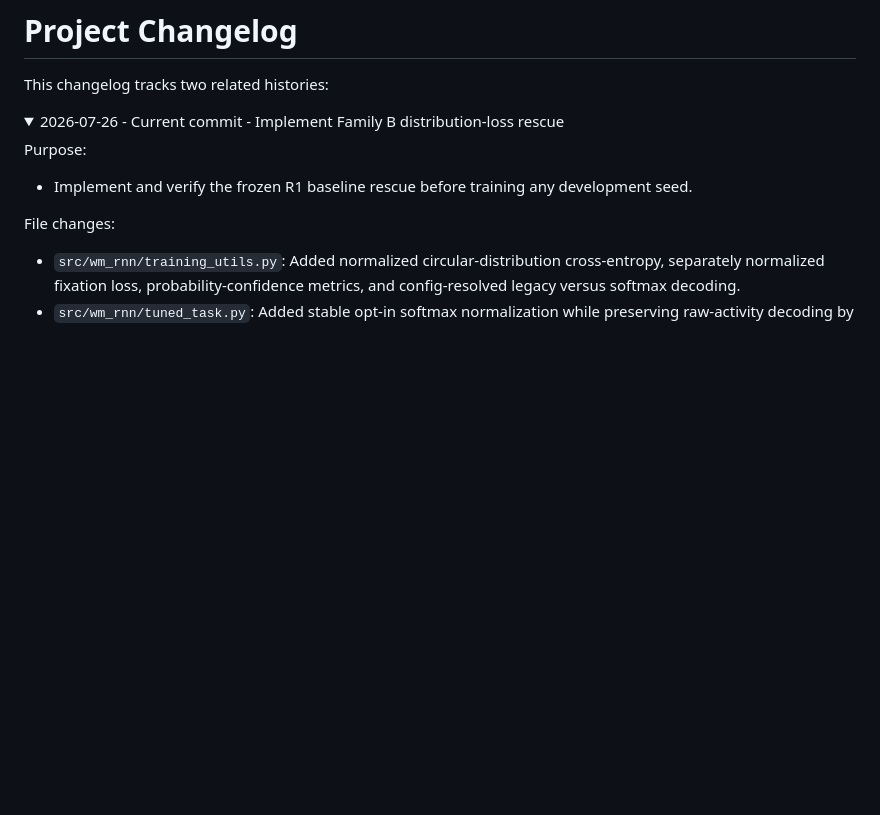
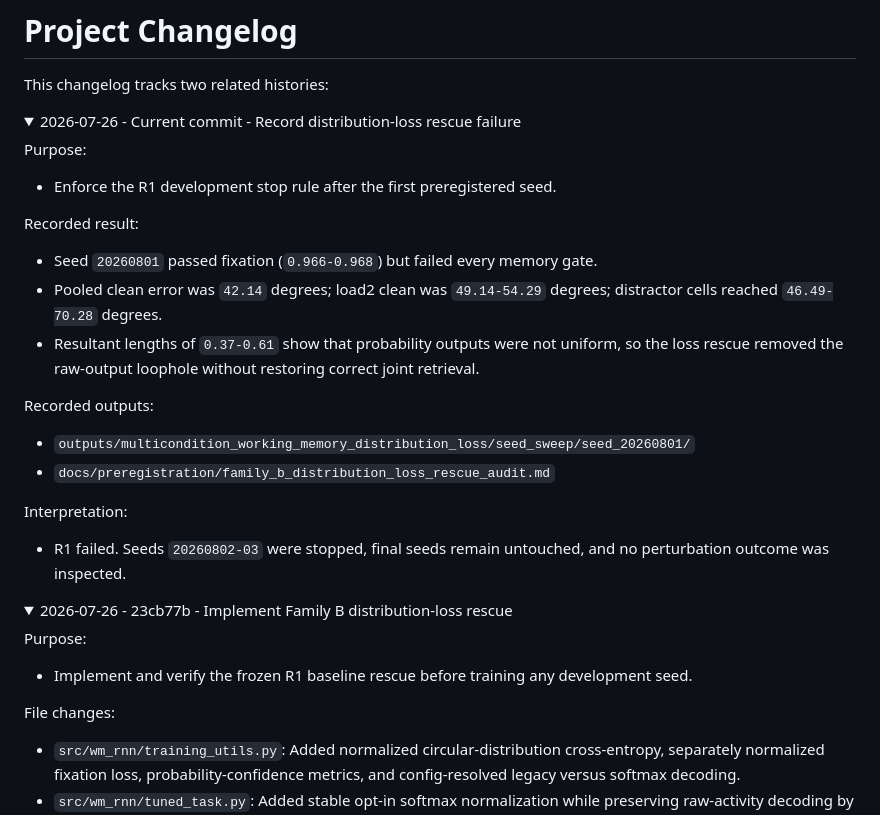
Before and after one commit to BobRice1/working-memory-rnn, a Markdown page: docs/changelog.md, the part around the change. GitHub-like rendering; folded sections open; blank space fills up the shorter version.

Commit message:
Record Family B distribution-loss rescue failure

```diff
--- a/docs/changelog.md
+++ b/docs/changelog.md
@@ -3,7 +3,35 @@
 This changelog tracks two related histories:
 
 <details>
-<summary>2026-07-26 - Current commit - Implement Family B distribution-loss rescue</summary>
+<summary>2026-07-26 - Current commit - Record distribution-loss rescue failure</summary>
+
+Purpose:
+
+- Enforce the R1 development stop rule after the first preregistered seed.
+
+Recorded result:
+
+- Seed `20260801` passed fixation (`0.966-0.968`) but failed every memory gate.
+- Pooled clean error was `42.14` degrees; load2 clean was `49.14-54.29`
+  degrees; distractor cells reached `46.49-70.28` degrees.
+- Resultant lengths of `0.37-0.61` show that probability outputs were not
+  uniform, so the loss rescue removed the raw-output loophole without restoring
+  correct joint retrieval.
+
+Recorded outputs:
+
+- `outputs/multicondition_working_memory_distribution_loss/seed_sweep/seed_20260801/`
+- `docs/preregistration/family_b_distribution_loss_rescue_audit.md`
+
+Interpretation:
+
+- R1 failed. Seeds `20260802-03` were stopped, final seeds remain untouched,
+  and no perturbation outcome was inspected.
+
+</details>
+
+<details>
+<summary>2026-07-26 - 23cb77b - Implement Family B distribution-loss rescue</summary>
 
 Purpose:
 
```
Also changed, not shown: docs/preregistration/family_b_distribution_loss_rescue_audit.md (added, +53 -0 lines).
